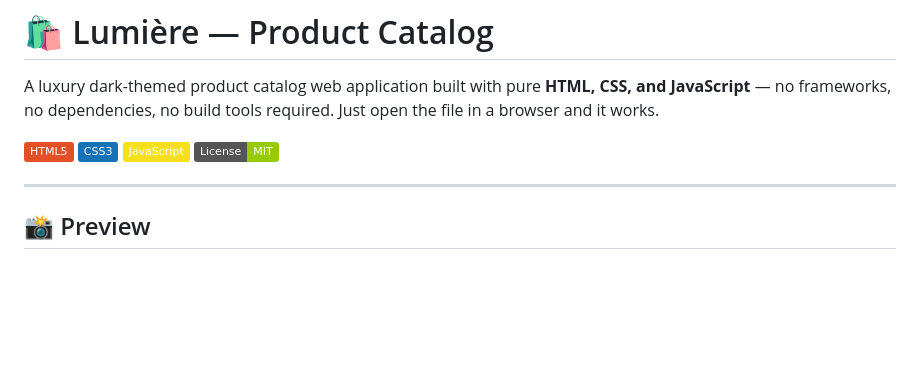
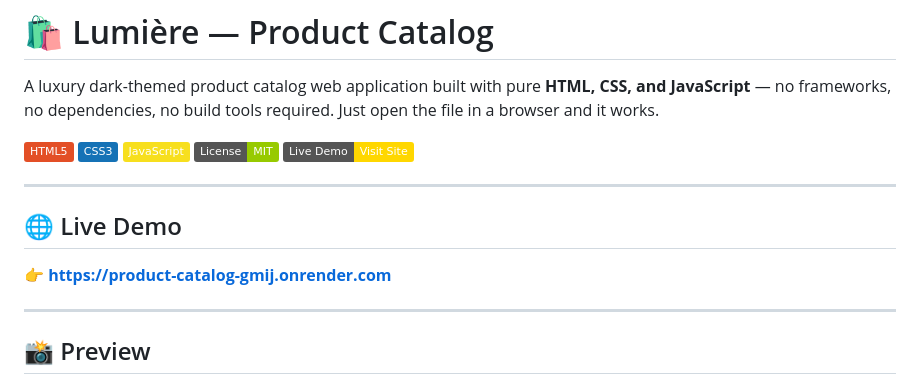
Before and after one commit to Devesh-Yadav22/product-catalog, a Markdown page: README.md, the part around the change. GitHub-like rendering; badges without logos; blank space fills up the shorter version.

```diff
--- a/README.md
+++ b/README.md
@@ -6,6 +6,13 @@ A luxury dark-themed product catalog web application built with pure **HTML, CSS
 ![CSS](https://img.shields.io/badge/CSS3-1572B6?style=flat&logo=css3&logoColor=white)
 ![JavaScript](https://img.shields.io/badge/JavaScript-F7DF1E?style=flat&logo=javascript&logoColor=black)
 ![License](https://img.shields.io/badge/License-MIT-green?style=flat)
+[![Live Demo](https://img.shields.io/badge/Live%20Demo-Visit%20Site-gold?style=flat&logo=render)](https://product-catalog-gmij.onrender.com)
+
+---
+
+## 🌐 Live Demo
+
+👉 **[https://product-catalog-gmij.onrender.com](https://product-catalog-gmij.onrender.com)**
 
 ---
 
```
